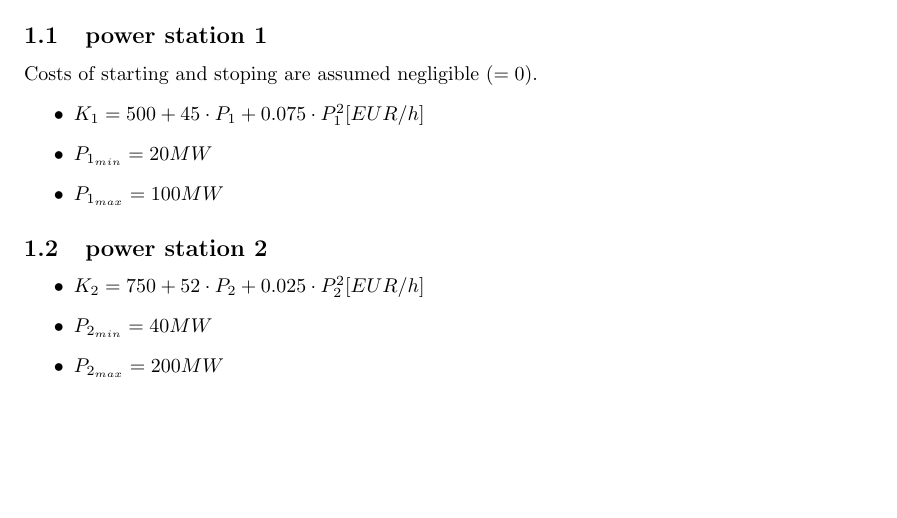
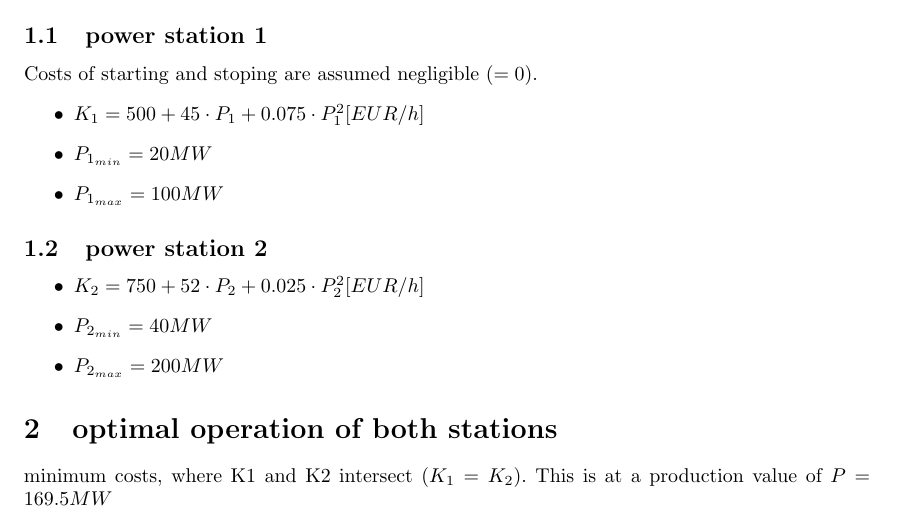
Before and after one commit to Horn2BWild/NTNU2014, a LaTeX problem sheet (TET4135_Energysystems/Assignments/Ass3/ass3.tex): part of the page, cut so that both start at the same text, the shorter picture padded with empty space. Compiled offline with pdfLaTeX.

Commit message:
first try

```diff
--- a/TET4135_Energysystems/Assignments/Ass3/ass3.tex
+++ b/TET4135_Energysystems/Assignments/Ass3/ass3.tex
@@ -33,4 +33,6 @@
 				\item $P_{2_{min}}=40MW$
 				\item $P_{2_{max}}=200MW$
 			\end{itemize}
+	\section{optimal operation of both stations}
+		minimum costs, where K1 and K2 intersect ($K_1=K_2$). This is at a production value of $P=169.5MW$
 \end{document}
```
